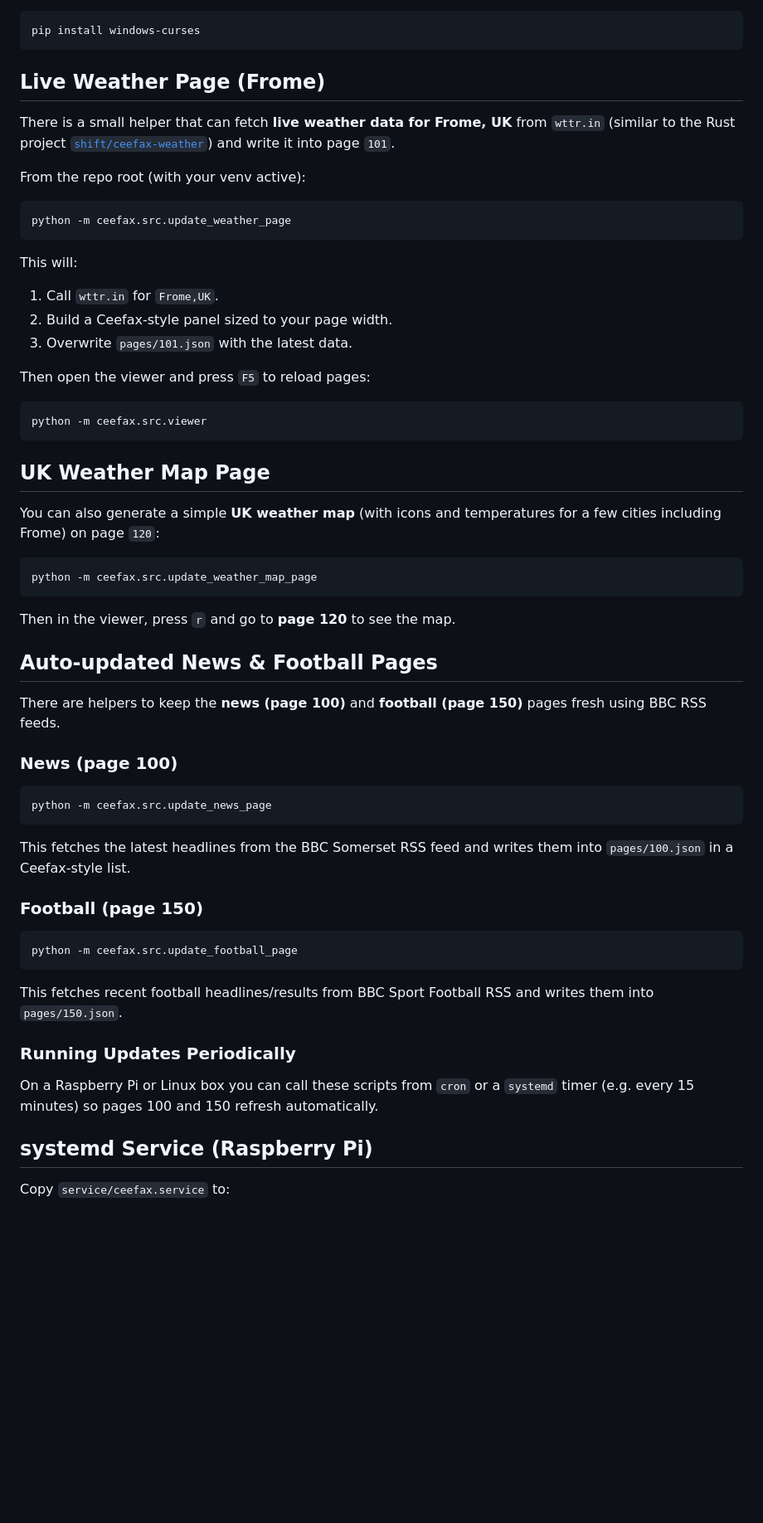
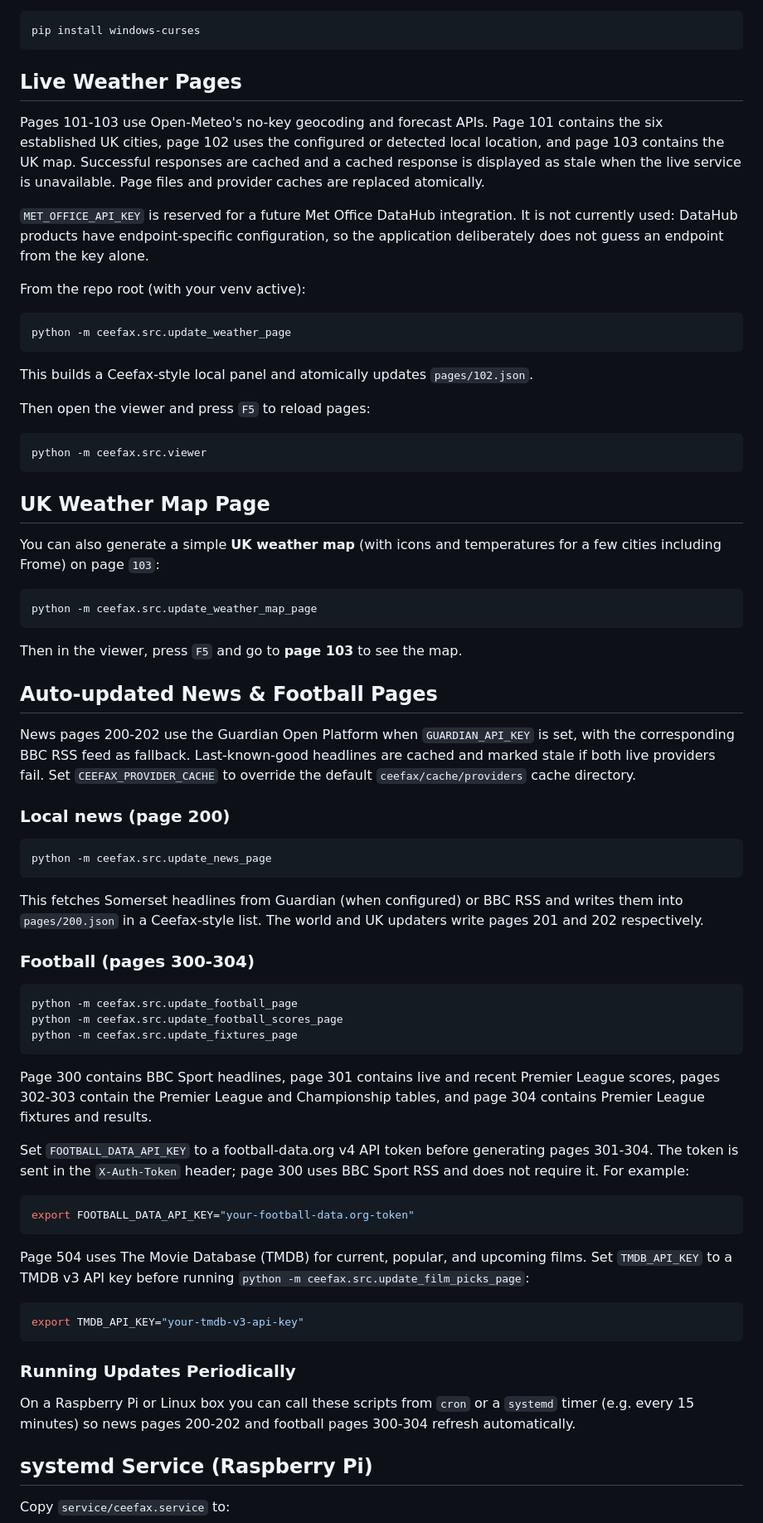
Before and after one commit to thaum-labs/ceefax_station_website, a Markdown page: ceefax/README.md, the part around one of its changes. Shown at 83% size. GitHub-like rendering; blank space fills up the shorter version.

Commit message:
Document provider configuration and fallbacks

````diff
--- a/ceefax/README.md
+++ b/ceefax/README.md
@@ -120,9 +144,17 @@ Controls:
 pip install windows-curses
 ```
 
-## Live Weather Page (Frome)
+## Live Weather Pages
 
-There is a small helper that can fetch **live weather data for Frome, UK** from `wttr.in` (similar to the Rust project [`shift/ceefax-weather`](https://github.com/shift/ceefax-weather?tab=readme-ov-file)) and write it into page `101`.
+Pages 101-103 use Open-Meteo's no-key geocoding and forecast APIs. Page 101
+contains the six established UK cities, page 102 uses the configured or detected
+local location, and page 103 contains the UK map. Successful responses are cached
+and a cached response is displayed as stale when the live service is unavailable.
+Page files and provider caches are replaced atomically.
+
+`MET_OFFICE_API_KEY` is reserved for a future Met Office DataHub integration. It
+is not currently used: DataHub products have endpoint-specific configuration, so
+the application deliberately does not guess an endpoint from the key alone.
 
 From the repo root (with your venv active):
 
@@ -130,11 +162,7 @@ From the repo root (with your venv active):
 python -m ceefax.src.update_weather_page
 ```
 
-This will:
-
-1. Call `wttr.in` for `Frome,UK`.
-2. Build a Ceefax-style panel sized to your page width.
-3. Overwrite `pages/101.json` with the latest data.
+This builds a Ceefax-style local panel and atomically updates `pages/102.json`.
 
 Then open the viewer and press `F5` to reload pages:
 
@@ -144,37 +172,65 @@ python -m ceefax.src.viewer
 
 ## UK Weather Map Page
 
-You can also generate a simple **UK weather map** (with icons and temperatures for a few cities including Frome) on page `120`:
+You can also generate a simple **UK weather map** (with icons and temperatures for a few cities including Frome) on page `103`:
 
 ```bash
 python -m ceefax.src.update_weather_map_page
 ```
 
-Then in the viewer, press `r` and go to **page 120** to see the map.
+Then in the viewer, press `F5` and go to **page 103** to see the map.
 
 ## Auto-updated News & Football Pages
 
-There are helpers to keep the **news (page 100)** and **football (page 150)** pages fresh using BBC RSS feeds.
+News pages 200-202 use the Guardian Open Platform when `GUARDIAN_API_KEY` is
+set, with the corresponding BBC RSS feed as fallback. Last-known-good headlines
+are cached and marked stale if both live providers fail. Set
+`CEEFAX_PROVIDER_CACHE` to override the default `ceefax/cache/providers` cache
+directory.
 
-### News (page 100)
+### Local news (page 200)
 
 ```bash
 python -m ceefax.src.update_news_page
 ```
 
-This fetches the latest headlines from the BBC Somerset RSS feed and writes them into `pages/100.json` in a Ceefax-style list.
+This fetches Somerset headlines from Guardian (when configured) or BBC RSS and
+writes them into `pages/200.json` in a Ceefax-style list. The world and UK
+updaters write pages 201 and 202 respectively.
 
-### Football (page 150)
+### Football (pages 300-304)
 
 ```bash
 python -m ceefax.src.update_football_page
+python -m ceefax.src.update_football_scores_page
+python -m ceefax.src.update_fixtures_page
 ```
 
-This fetches recent football headlines/results from BBC Sport Football RSS and writes them into `pages/150.json`.
+Page 300 contains BBC Sport headlines, page 301 contains live and recent Premier
+League scores, pages 302-303 contain the Premier League and Championship tables,
+and page 304 contains Premier League fixtures and results.
+
+Set `FOOTBALL_DATA_API_KEY` to a football-data.org v4 API token before generating
+pages 301-304. The token is sent in the `X-Auth-Token` header; page 300 uses BBC
+Sport RSS and does not require it. For example:
+
+```bash
+export FOOTBALL_DATA_API_KEY="your-football-data.org-token"
+```
+
+Page 504 uses The Movie Database (TMDB) for current, popular, and upcoming films.
+Set `TMDB_API_KEY` to a TMDB v3 API key before running
+`python -m ceefax.src.update_film_picks_page`:
+
+```bash
+export TMDB_API_KEY="your-tmdb-v3-api-key"
+```
 
 ### Running Updates Periodically
 
-On a Raspberry Pi or Linux box you can call these scripts from `cron` or a `systemd` timer (e.g. every 15 minutes) so pages 100 and 150 refresh automatically.
+On a Raspberry Pi or Linux box you can call these scripts from `cron` or a
+`systemd` timer (e.g. every 15 minutes) so news pages 200-202 and football pages
+300-304 refresh automatically.
 
 
 ## systemd Service (Raspberry Pi)
````
Also changed, not shown: other parts of ceefax/README.md (+26 -2 lines).
